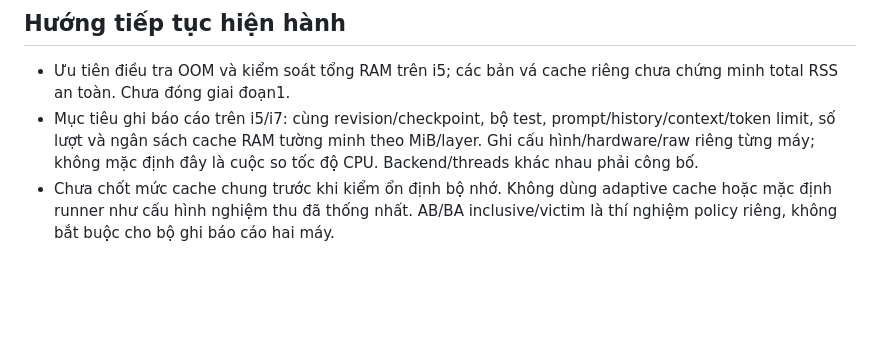
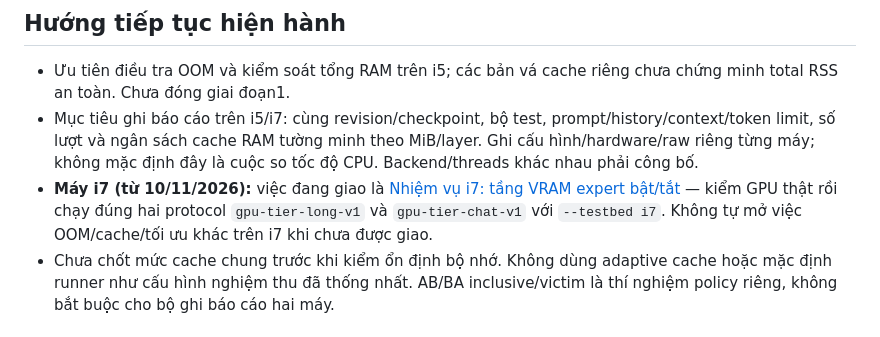
Before and after one commit to juanhuy/DoanTotNghiepMOE, a Markdown page: AGENTS.md, the part around the change. GitHub-like rendering; blank space fills up the shorter version.

```diff
--- a/AGENTS.md
+++ b/AGENTS.md
@@ -6,6 +6,7 @@
 
 - Ưu tiên điều tra OOM và kiểm soát tổng RAM trên i5; các bản vá cache riêng chưa chứng minh total RSS an toàn. Chưa đóng giai đoạn1.
 - Mục tiêu ghi báo cáo trên i5/i7: cùng revision/checkpoint, bộ test, prompt/history/context/token limit, số lượt và ngân sách cache RAM tường minh theo MiB/layer. Ghi cấu hình/hardware/raw riêng từng máy; không mặc định đây là cuộc so tốc độ CPU. Backend/threads khác nhau phải công bố.
+- **Máy i7 (từ 10/11/2026):** việc đang giao là [Nhiệm vụ i7: tầng VRAM expert bật/tắt](docs/WORKFLOWS.md#nhiệm-vụ-i7-tầng-vram-expert-bậttắt-giao-10112026) — kiểm GPU thật rồi chạy đúng hai protocol `gpu-tier-long-v1` và `gpu-tier-chat-v1` với `--testbed i7`. Không tự mở việc OOM/cache/tối ưu khác trên i7 khi chưa được giao.
 - Chưa chốt mức cache chung trước khi kiểm ổn định bộ nhớ. Không dùng adaptive cache hoặc mặc định runner như cấu hình nghiệm thu đã thống nhất. AB/BA inclusive/victim là thí nghiệm policy riêng, không bắt buộc cho bộ ghi báo cáo hai máy.
 
 ## Đọc đúng ngữ cảnh
```
Also changed, not shown: docs/PLAN.md (+3 -3 lines), docs/WORKFLOWS.md (+9 -5 lines).
